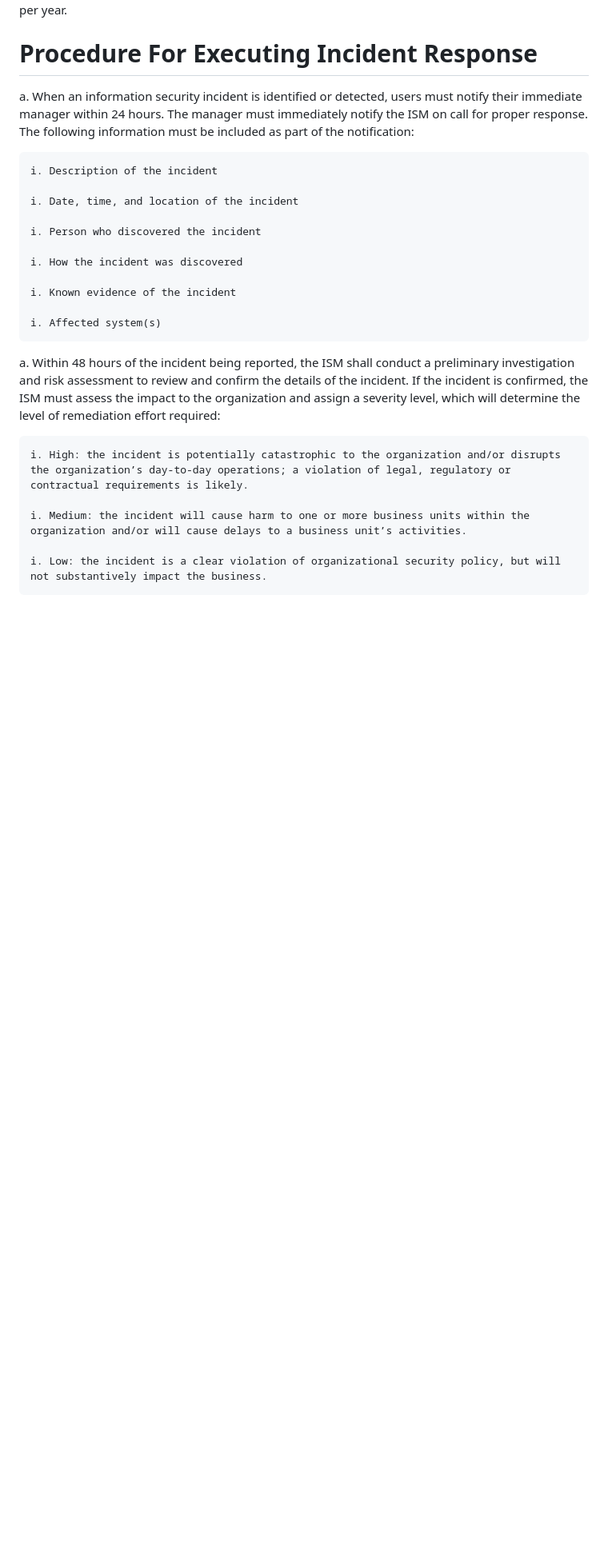
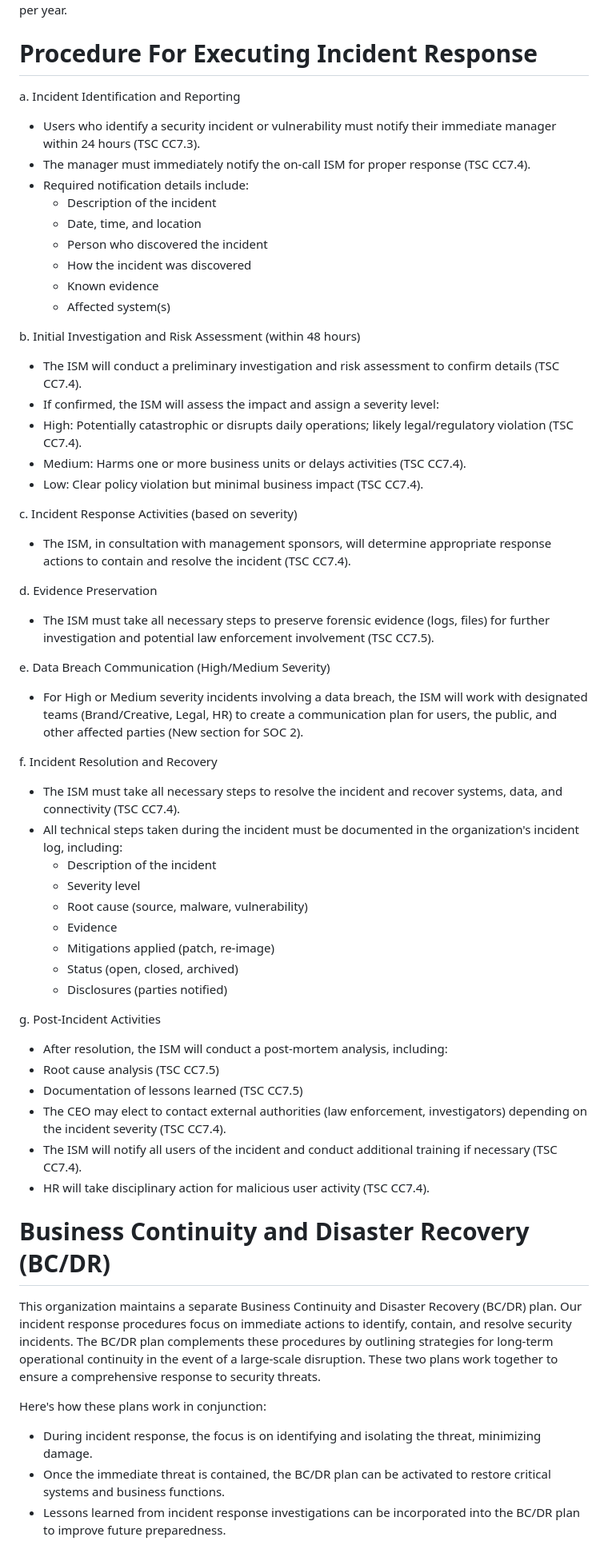
Before and after one commit to PopcornPalace/compliance, a Markdown page: policies/incident.md, the part around one of its changes. Shown at 80% size. Rendered like a GitHub page; blank space fills up the shorter version.

Commit message:
revision Security Incident Response Policy

```diff
--- a/policies/incident.md
+++ b/policies/incident.md
@@ -59,25 +68,59 @@ a. Require all staff to complete training for Procedure For Executing Incident R
 
 # Procedure For Executing Incident Response
 
-a. When an information security incident is identified or detected, users must notify their immediate manager within 24 hours. The manager must immediately notify the ISM on call for proper response. The following information must be included as part of the notification:
+a. Incident Identification and Reporting
+* Users who identify a security incident or vulnerability must notify their immediate manager within 24 hours (TSC CC7.3).
+* The manager must immediately notify the on-call ISM for proper response (TSC CC7.4).
+* Required notification details include:
+    - Description of the incident
+    - Date, time, and location
+    - Person who discovered the incident
+    - How the incident was discovered
+    - Known evidence
+    - Affected system(s)
 
-    i. Description of the incident
+b. Initial Investigation and Risk Assessment (within 48 hours)
+* The ISM will conduct a preliminary investigation and risk assessment to confirm details (TSC CC7.4).
+* If confirmed, the ISM will assess the impact and assign a severity level:
+* High: Potentially catastrophic or disrupts daily operations; likely legal/regulatory violation (TSC CC7.4).
+* Medium: Harms one or more business units or delays activities (TSC CC7.4).
+* Low: Clear policy violation but minimal business impact (TSC CC7.4).
 
-    i. Date, time, and location of the incident
+c. Incident Response Activities (based on severity)
+* The ISM, in consultation with management sponsors, will determine appropriate response actions to contain and resolve the incident (TSC CC7.4).
 
-    i. Person who discovered the incident
+d. Evidence Preservation
+* The ISM must take all necessary steps to preserve forensic evidence (logs, files) for further investigation and potential law enforcement involvement (TSC CC7.5).
 
-    i. How the incident was discovered
+e. Data Breach Communication (High/Medium Severity)
+* For High or Medium severity incidents involving a data breach, the ISM will work with designated teams (Brand/Creative, Legal, HR) to create a communication plan for users, the public, and other affected parties (New section for SOC 2).
 
-    i. Known evidence of the incident
+f. Incident Resolution and Recovery
+* The ISM must take all necessary steps to resolve the incident and recover systems, data, and connectivity (TSC CC7.4).
+* All technical steps taken during the incident must be documented in the organization's incident log, including:
+  - Description of the incident
+  - Severity level
+  - Root cause (source, malware, vulnerability)
+  - Evidence
+  - Mitigations applied (patch, re-image)
+  - Status (open, closed, archived)
+  - Disclosures (parties notified)
 
-    i. Affected system(s)
+g. Post-Incident Activities
+* After resolution, the ISM will conduct a post-mortem analysis, including:
+* Root cause analysis (TSC CC7.5)
+* Documentation of lessons learned (TSC CC7.5)
+* The CEO may elect to contact external authorities (law enforcement, investigators) depending on the incident severity (TSC CC7.4).
+* The ISM will notify all users of the incident and conduct additional training if necessary (TSC CC7.4).
+* HR will take disciplinary action for malicious user activity (TSC CC7.4).
 
-a. Within 48 hours of the incident being reported, the ISM shall conduct a preliminary investigation and risk assessment to review and confirm the details of the incident. If the incident is confirmed, the ISM must assess the impact to the organization and assign a severity level, which will determine the level of remediation effort required:
+# Business Continuity and Disaster Recovery (BC/DR)
 
-    i. High: the incident is potentially catastrophic to the organization and/or disrupts the organization’s day-to-day operations; a violation of legal, regulatory or contractual requirements is likely.
+This organization maintains a separate Business Continuity and Disaster Recovery (BC/DR) plan. Our incident response procedures focus on immediate actions to identify, contain, and resolve security incidents. The BC/DR plan complements these procedures by outlining strategies for long-term operational continuity in the event of a large-scale disruption. These two plans work together to ensure a comprehensive response to security threats.
 
-    i. Medium: the incident will cause harm to one or more business units within the organization and/or will cause delays to a business unit’s activities.
+Here's how these plans work in conjunction:
 
-    i. Low: the incident is a clear violation of organizational security policy, but will not substantively impact the business.
+* During incident response, the focus is on identifying and isolating the threat, minimizing damage.
+* Once the immediate threat is contained, the BC/DR plan can be activated to restore critical systems and business functions.
+* Lessons learned from incident response investigations can be incorporated into the BC/DR plan to improve future preparedness.
 
```
Also changed, not shown: other parts of policies/incident.md (+32 -38 lines).
